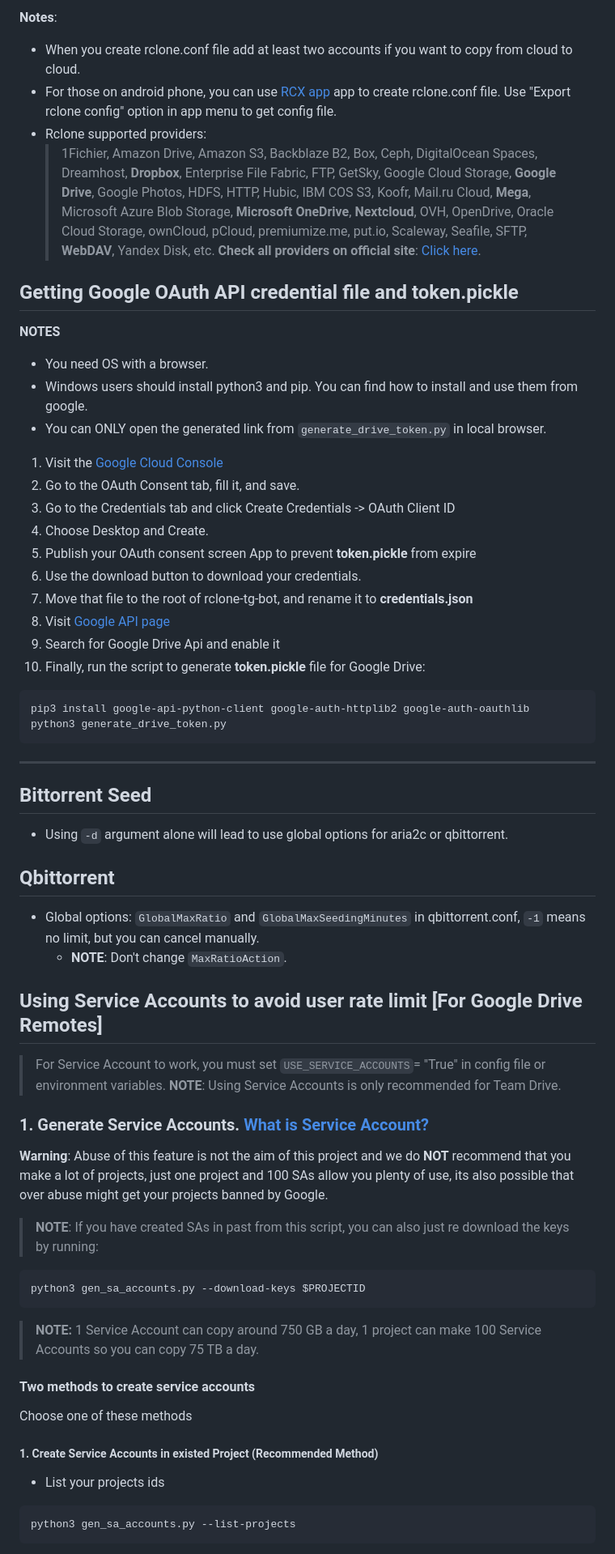
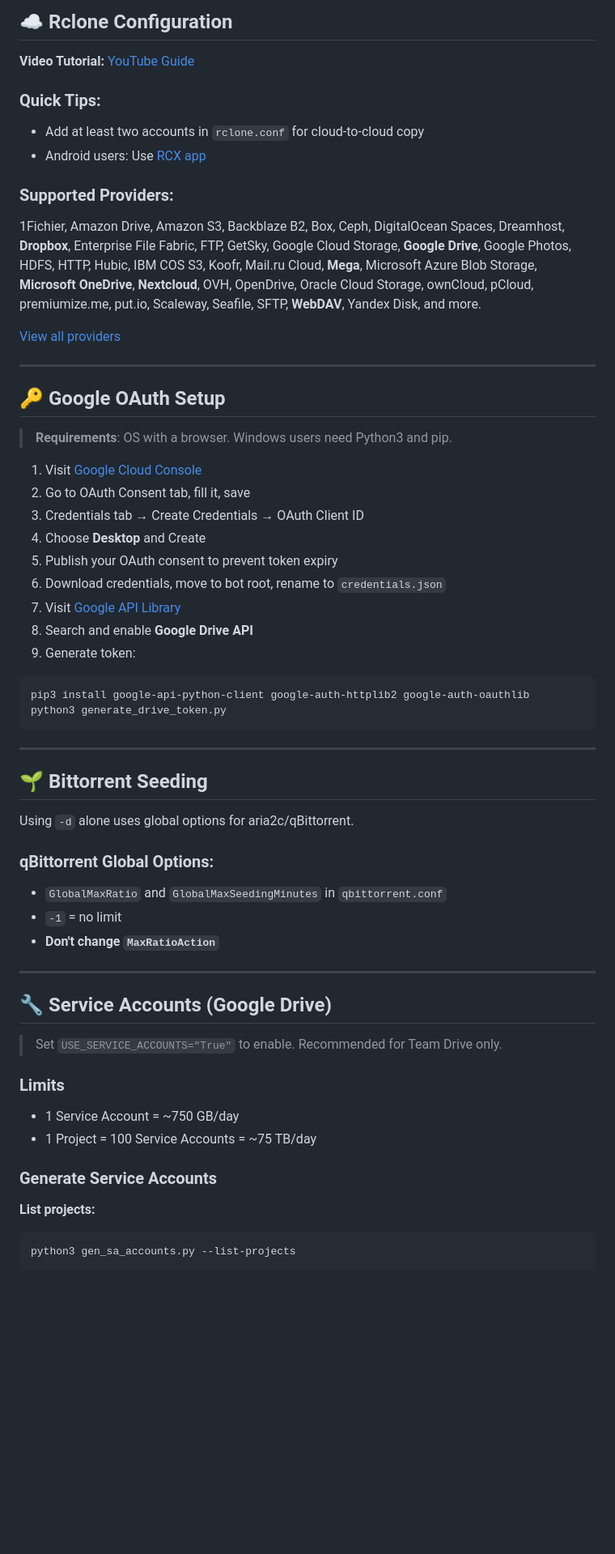
Before and after one commit to Sam-Max/rcmltb, a Markdown page: README.md, the part around one of its changes. Shown at 81% size. Rendered like a GitHub page; blank space fills up the shorter version.

````diff
--- a/README.md
+++ b/README.md
@@ -280,66 +409,63 @@ sudo docker-compose start
 
-**Notes**:
-- When you create rclone.conf file add at least two accounts if you want to copy from cloud to cloud.
-- For those on android phone, you can use [RCX app](https://play.google.com/store/apps/details?id=io.github.x0b.rcx&hl=en_IN&gl=US) app to create rclone.conf file. Use "Export rclone config" option in app menu to get config file.
-- Rclone supported providers:
-  > 1Fichier, Amazon Drive, Amazon S3, Backblaze B2, Box, Ceph, DigitalOcean Spaces, Dreamhost, **Dropbox**,   Enterprise File Fabric, FTP, GetSky, Google Cloud Storage, **Google Drive**, Google Photos, HDFS, HTTP, Hubic, IBM COS S3, Koofr, Mail.ru Cloud, **Mega**, Microsoft Azure Blob Storage, **Microsoft OneDrive**, **Nextcloud**, OVH, OpenDrive, Oracle Cloud Storage, ownCloud, pCloud, premiumize.me, put.io, Scaleway, Seafile, SFTP, **WebDAV**, Yandex Disk, etc. **Check all providers on official site**: [Click here](https://rclone.org/#providers).
+## ☁️ Rclone Configuration
 
-## Getting Google OAuth API credential file and token.pickle
+**Video Tutorial:** [YouTube Guide](https://www.youtube.com/watch?v=Sp9lG_BYlSg)
 
-**NOTES**
-- You need OS with a browser.
-- Windows users should install python3 and pip. You can find how to install and use them from google.
-- You can ONLY open the generated link from `generate_drive_token.py` in local browser.
+### Quick Tips:
+- Add at least two accounts in `rclone.conf` for cloud-to-cloud copy
+- Android users: Use [RCX app](https://play.google.com/store/apps/details?id=io.github.x0b.rcx)
 
-1. Visit the [Google Cloud Console](https://console.developers.google.com/apis/credentials)
-2. Go to the OAuth Consent tab, fill it, and save.
-3. Go to the Credentials tab and click Create Credentials -> OAuth Client ID
-4. Choose Desktop and Create.
-5. Publish your OAuth consent screen App to prevent **token.pickle** from expire
-6. Use the download button to download your credentials.
-7. Move that file to the root of rclone-tg-bot, and rename it to **credentials.json**
-8. Visit [Google API page](https://console.developers.google.com/apis/library)
-9. Search for Google Drive Api and enable it
-10. Finally, run the script to generate **token.pickle** file for Google Drive:
-```
+### Supported Providers:
+1Fichier, Amazon Drive, Amazon S3, Backblaze B2, Box, Ceph, DigitalOcean Spaces, Dreamhost, **Dropbox**, Enterprise File Fabric, FTP, GetSky, Google Cloud Storage, **Google Drive**, Google Photos, HDFS, HTTP, Hubic, IBM COS S3, Koofr, Mail.ru Cloud, **Mega**, Microsoft Azure Blob Storage, **Microsoft OneDrive**, **Nextcloud**, OVH, OpenDrive, Oracle Cloud Storage, ownCloud, pCloud, premiumize.me, put.io, Scaleway, Seafile, SFTP, **WebDAV**, Yandex Disk, and more.
+
+[View all providers](https://rclone.org/#providers)
+
+---
+
+## 🔑 Google OAuth Setup
+
+> **Requirements**: OS with a browser. Windows users need Python3 and pip.
+
+1. Visit [Google Cloud Console](https://console.developers.google.com/apis/credentials)
+2. Go to OAuth Consent tab, fill it, save
+3. Credentials tab → Create Credentials → OAuth Client ID
+4. Choose **Desktop** and Create
+5. Publish your OAuth consent to prevent token expiry
+6. Download credentials, move to bot root, rename to `credentials.json`
+7. Visit [Google API Library](https://console.developers.google.com/apis/library)
+8. Search and enable **Google Drive API**
+9. Generate token:
+
+```bash
 pip3 install google-api-python-client google-auth-httplib2 google-auth-oauthlib
 python3 generate_drive_token.py
 ```
-------
 
-## Bittorrent Seed
+---
 
-- Using `-d` argument alone will lead to use global options for aria2c or qbittorrent.
+## 🌱 Bittorrent Seeding
 
-## Qbittorrent
+Using `-d` alone uses global options for aria2c/qBittorrent.
 
-- Global options: `GlobalMaxRatio` and `GlobalMaxSeedingMinutes` in qbittorrent.conf, `-1` means no limit, but you can cancel manually.
-  - **NOTE**: Don't change `MaxRatioAction`.
+### qBittorrent Global Options:
+- `GlobalMaxRatio` and `GlobalMaxSeedingMinutes` in `qbittorrent.conf`
+- `-1` = no limit
+- **Don't change `MaxRatioAction`**
 
+---
 
-## Using Service Accounts to avoid user rate limit [For Google Drive Remotes]
+## 🔧 Service Accounts (Google Drive)
 
-> For Service Account to work, you must set `USE_SERVICE_ACCOUNTS`= "True" in config file or environment variables.
->**NOTE**: Using Service Accounts is only recommended for Team Drive.
+> Set `USE_SERVICE_ACCOUNTS="True"` to enable. Recommended for Team Drive only.
 
-### 1. Generate Service Accounts. [What is Service Account?](https://cloud.google.com/iam/docs/service-accounts)
+### Limits
+- 1 Service Account = ~750 GB/day
+- 1 Project = 100 Service Accounts = ~75 TB/day
 
-**Warning**: Abuse of this feature is not the aim of this project and we do **NOT** recommend that you make a lot of projects, just one project and 100 SAs allow you plenty of use, its also possible that over abuse might get your projects banned by Google.
+### Generate Service Accounts
 
->**NOTE**: If you have created SAs in past from this script, you can also just re download the keys by running:
-```
-python3 gen_sa_accounts.py --download-keys $PROJECTID
-```
->**NOTE:** 1 Service Account can copy around 750 GB a day, 1 project can make 100 Service Accounts so you can copy 75 TB a day.
-
-#### Two methods to create service accounts
-Choose one of these methods
-
-##### 1. Create Service Accounts in existed Project (Recommended Method)
-
-- List your projects ids
-
-```
+**List projects:**
+```bash
 python3 gen_sa_accounts.py --list-projects
 ```
 
````
Also changed, not shown: other parts of README.md (+336 -237 lines).
